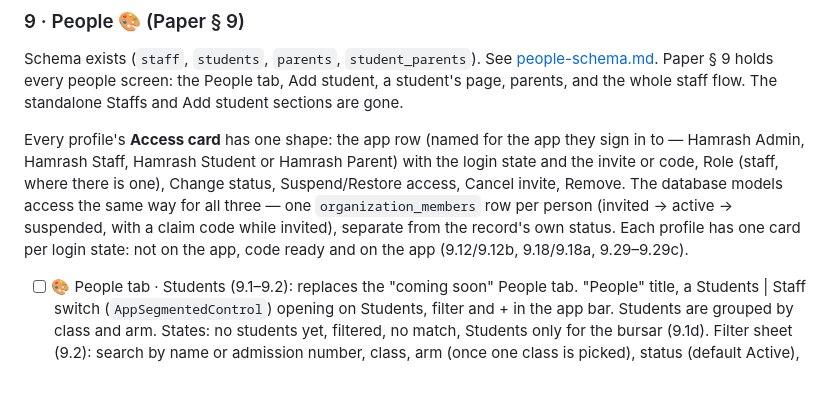
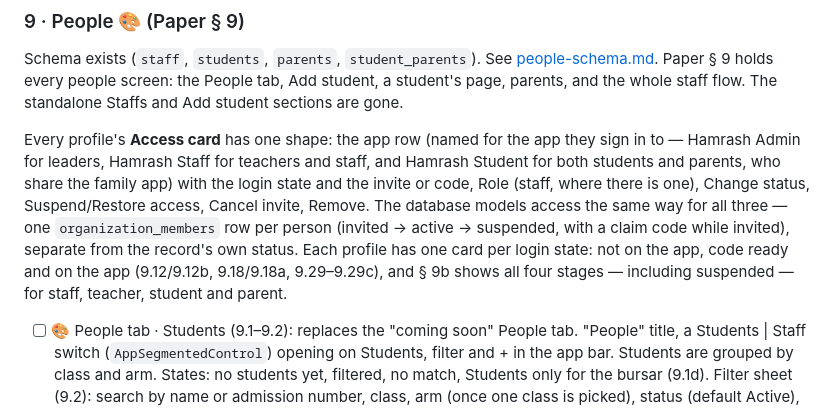
Before and after one commit to Abdulganiy-dev/hamrash-admin, a Markdown page: docs/ui-flow-tracker.md, the part around the change. Rendered like a GitHub page; blank space fills up the shorter version.

Commit message:
refactor(ui-flow-tracker): clarify access card descriptions for app roles

```diff
--- a/docs/ui-flow-tracker.md
+++ b/docs/ui-flow-tracker.md
@@ -48,7 +48,7 @@ Schema is done (`score_columns`, `grade_boundaries`, `create_standard_grading`,
 ### 9 · People 🎨 (Paper § 9)
 Schema exists (`staff`, `students`, `parents`, `student_parents`). See [people-schema.md](people-schema.md). Paper § 9 holds every people screen: the People tab, Add student, a student's page, parents, and the whole staff flow. The standalone Staffs and Add student sections are gone.
 
-Every profile's **Access card** has one shape: the app row (named for the app they sign in to — Hamrash Admin, Hamrash Staff, Hamrash Student or Hamrash Parent) with the login state and the invite or code, Role (staff, where there is one), Change status, Suspend/Restore access, Cancel invite, Remove. The database models access the same way for all three — one `organization_members` row per person (invited → active → suspended, with a claim code while invited), separate from the record's own status. Each profile has one card per login state: not on the app, code ready and on the app (9.12/9.12b, 9.18/9.18a, 9.29–9.29c).
+Every profile's **Access card** has one shape: the app row (named for the app they sign in to — Hamrash Admin for leaders, Hamrash Staff for teachers and staff, and Hamrash Student for both students and parents, who share the family app) with the login state and the invite or code, Role (staff, where there is one), Change status, Suspend/Restore access, Cancel invite, Remove. The database models access the same way for all three — one `organization_members` row per person (invited → active → suspended, with a claim code while invited), separate from the record's own status. Each profile has one card per login state: not on the app, code ready and on the app (9.12/9.12b, 9.18/9.18a, 9.29–9.29c), and § 9b shows all four stages — including suspended — for staff, teacher, student and parent.
 - [ ] 🎨 People tab · Students (9.1–9.2): replaces the "coming soon" People tab. "People" title, a Students | Staff switch (`AppSegmentedControl`) opening on Students, filter and + in the app bar. Students are grouped by class and arm. States: no students yet, filtered, no match, Students only for the bursar (9.1d). Filter sheet (9.2): search by name or admission number, class, arm (once one class is picked), status (default Active), sort.
 - [ ] 🎨 People tab · Staff (9.3–9.4a): the staff list on the tab, with filtered, no match, just you and the filter sheet. The Staffs card is gone from More in Paper (5.1); the app still has it until the tab is built.
 - [x] Add student (9.5–9.11): built, see the table above.
```
